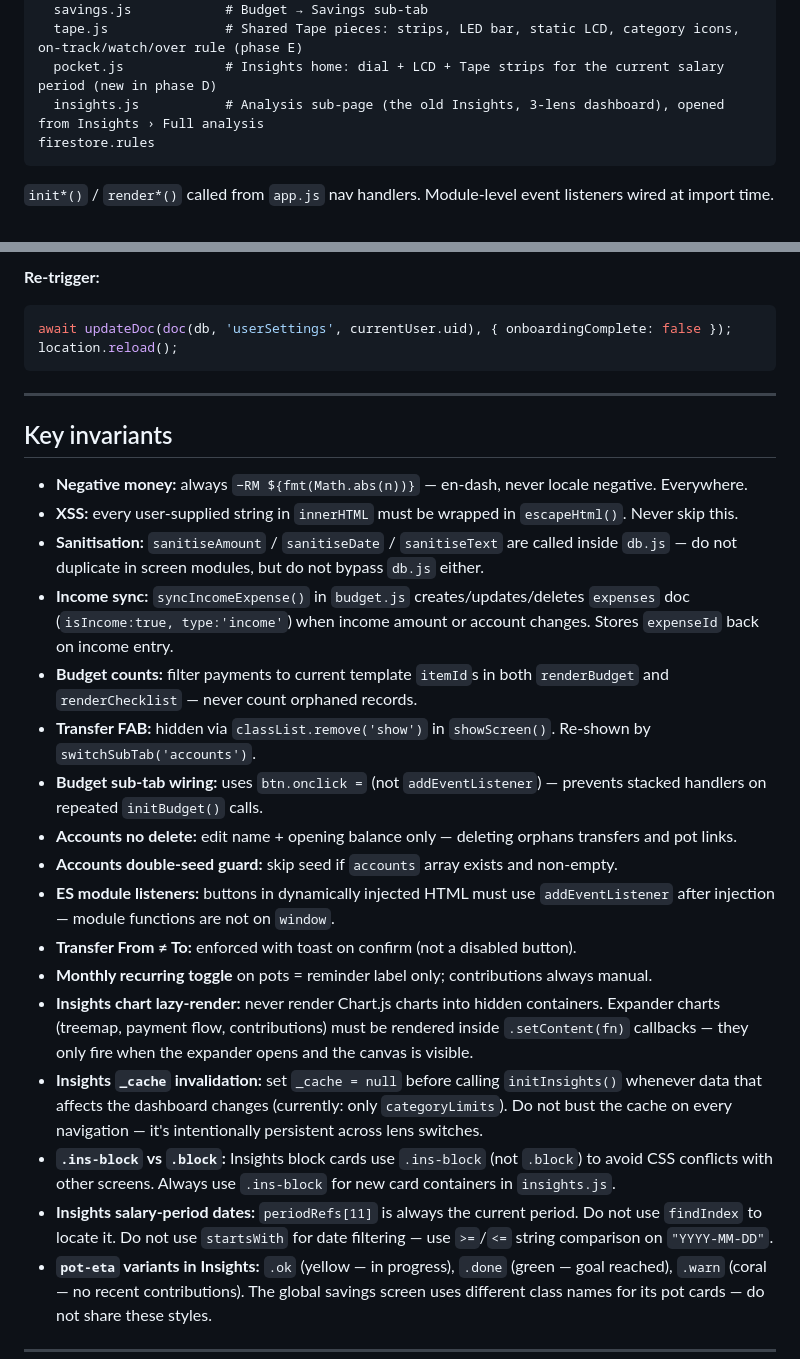
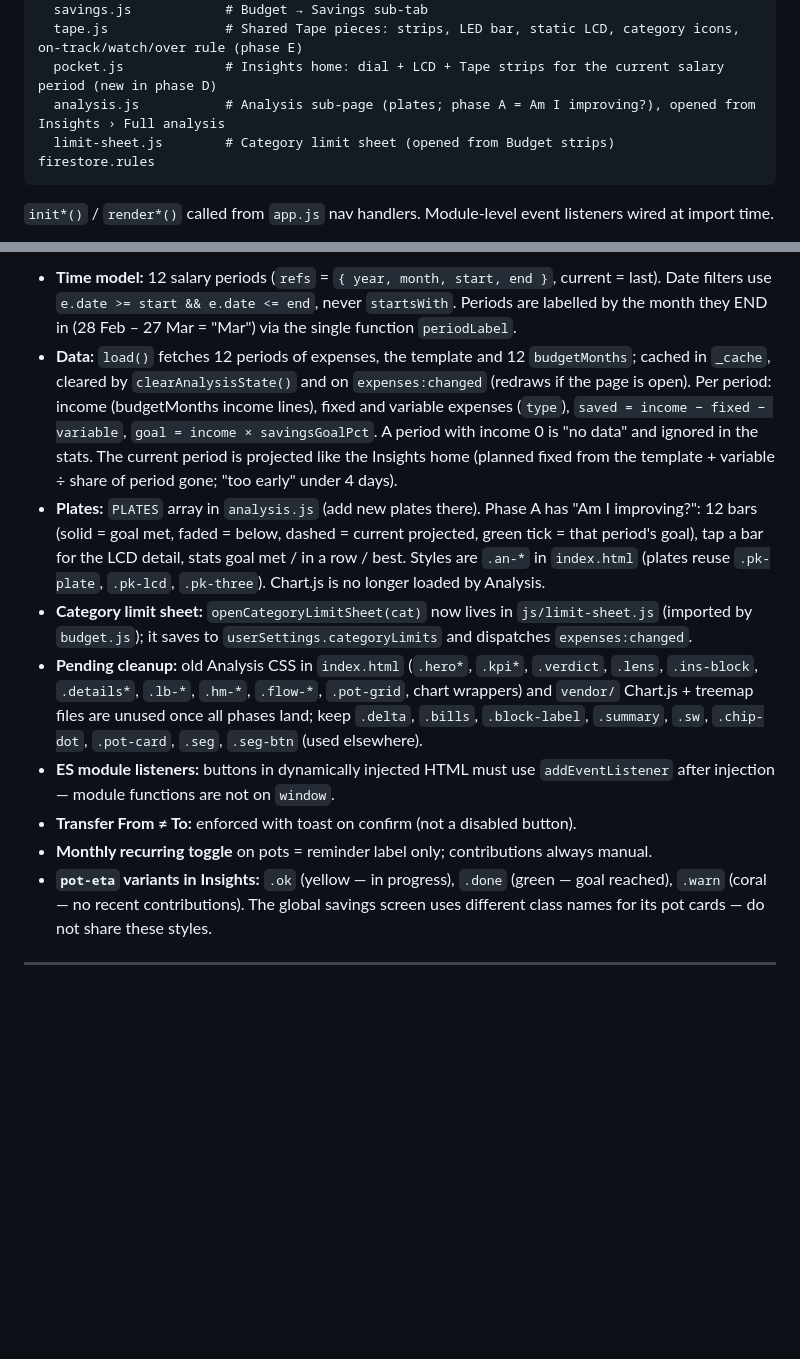
Before and after one commit to azlanazman/expense_track, a Markdown page: CLAUDE.md, 2 parts joined by grey strips. Rendered like a GitHub page; blank space fills up the shorter version.

````diff
--- a/CLAUDE.md
+++ b/CLAUDE.md
@@ -33,7 +33,8 @@ js/
   savings.js            # Budget → Savings sub-tab
   tape.js               # Shared Tape pieces: strips, LED bar, static LCD, category icons, on-track/watch/over rule (phase E)
   pocket.js             # Insights home: dial + LCD + Tape strips for the current salary period (new in phase D)
-  insights.js           # Analysis sub-page (the old Insights, 3-lens dashboard), opened from Insights › Full analysis
+  analysis.js           # Analysis sub-page (plates; phase A = Am I improving?), opened from Insights › Full analysis
+  limit-sheet.js        # Category limit sheet (opened from Budget strips)
 firestore.rules
 ```
 
@@ -359,29 +332,11 @@ Triggered once after Sign-In if `onboardingComplete !== true`. Overlay mounts in
-**Re-trigger:**
-```js
-await updateDoc(doc(db, 'userSettings', currentUser.uid), { onboardingComplete: false });
-location.reload();
-```
-
----
-
-## Key invariants
-
-- **Negative money:** always `−RM ${fmt(Math.abs(n))}` — en-dash, never locale negative. Everywhere.
-- **XSS:** every user-supplied string in `innerHTML` must be wrapped in `escapeHtml()`. Never skip this.
-- **Sanitisation:** `sanitiseAmount` / `sanitiseDate` / `sanitiseText` are called inside `db.js` — do not duplicate in screen modules, but do not bypass `db.js` either.
-- **Income sync:** `syncIncomeExpense()` in `budget.js` creates/updates/deletes `expenses` doc (`isIncome:true, type:'income'`) when income amount or account changes. Stores `expenseId` back on income entry.
-- **Budget counts:** filter payments to current template `itemId`s in both `renderBudget` and `renderChecklist` — never count orphaned records.
-- **Transfer FAB:** hidden via `classList.remove('show')` in `showScreen()`. Re-shown by `switchSubTab('accounts')`.
-- **Budget sub-tab wiring:** uses `btn.onclick =` (not `addEventListener`) — prevents stacked handlers on repeated `initBudget()` calls.
-- **Accounts no delete:** edit name + opening balance only — deleting orphans transfers and pot links.
-- **Accounts double-seed guard:** skip seed if `accounts` array exists and non-empty.
+- **Time model:** 12 salary periods (`refs` = `{ year, month, start, end }`, current = last). Date filters use `e.date >= start && e.date <= end`, never `startsWith`. Periods are labelled by the month they END in (28 Feb – 27 Mar = "Mar") via the single function `periodLabel`.
+- **Data:** `load()` fetches 12 periods of expenses, the template and 12 `budgetMonths`; cached in `_cache`, cleared by `clearAnalysisState()` and on `expenses:changed` (redraws if the page is open). Per period: income (budgetMonths income lines), fixed and variable expenses (`type`), `saved = income − fixed − variable`, `goal = income × savingsGoalPct`. A period with income 0 is "no data" and ignored in the stats. The current period is projected like the Insights home (planned fixed from the template + variable ÷ share of period gone; "too early" under 4 days).
+- **Plates:** `PLATES` array in `analysis.js` (add new plates there). Phase A has "Am I improving?": 12 bars (solid = goal met, faded = below, dashed = current projected, green tick = that period's goal), tap a bar for the LCD detail, stats goal met / in a row / best. Styles are `.an-*` in `index.html` (plates reuse `.pk-plate`, `.pk-lcd`, `.pk-three`). Chart.js is no longer loaded by Analysis.
+- **Category limit sheet:** `openCategoryLimitSheet(cat)` now lives in `js/limit-sheet.js` (imported by `budget.js`); it saves to `userSettings.categoryLimits` and dispatches `expenses:changed`.
+- **Pending cleanup:** old Analysis CSS in `index.html` (`.hero*`, `.kpi*`, `.verdict`, `.lens`, `.ins-block`, `.details*`, `.lb-*`, `.hm-*`, `.flow-*`, `.pot-grid`, chart wrappers) and `vendor/` Chart.js + treemap files are unused once all phases land; keep `.delta`, `.bills`, `.block-label`, `.summary`, `.sw`, `.chip-dot`, `.pot-card`, `.seg`, `.seg-btn` (used elsewhere).
 - **ES module listeners:** buttons in dynamically injected HTML must use `addEventListener` after injection — module functions are not on `window`.
 - **Transfer From ≠ To:** enforced with toast on confirm (not a disabled button).
 - **Monthly recurring toggle** on pots = reminder label only; contributions always manual.
-- **Insights chart lazy-render:** never render Chart.js charts into hidden containers. Expander charts (treemap, payment flow, contributions) must be rendered inside `.setContent(fn)` callbacks — they only fire when the expander opens and the canvas is visible.
-- **Insights `_cache` invalidation:** set `_cache = null` before calling `initInsights()` whenever data that affects the dashboard changes (currently: only `categoryLimits`). Do not bust the cache on every navigation — it's intentionally persistent across lens switches.
-- **`.ins-block` vs `.block`:** Insights block cards use `.ins-block` (not `.block`) to avoid CSS conflicts with other screens. Always use `.ins-block` for new card containers in `insights.js`.
-- **Insights salary-period dates:** `periodRefs[11]` is always the current period. Do not use `findIndex` to locate it. Do not use `startsWith` for date filtering — use `>=`/`<=` string comparison on `"YYYY-MM-DD"`.
 - **`pot-eta` variants in Insights:** `.ok` (yellow — in progress), `.done` (green — goal reached), `.warn` (coral — no recent contributions). The global savings screen uses different class names for its pot cards — do not share these styles.
 
 ---
````
Also changed, not shown: other parts of CLAUDE.md (+3 -31 lines).
